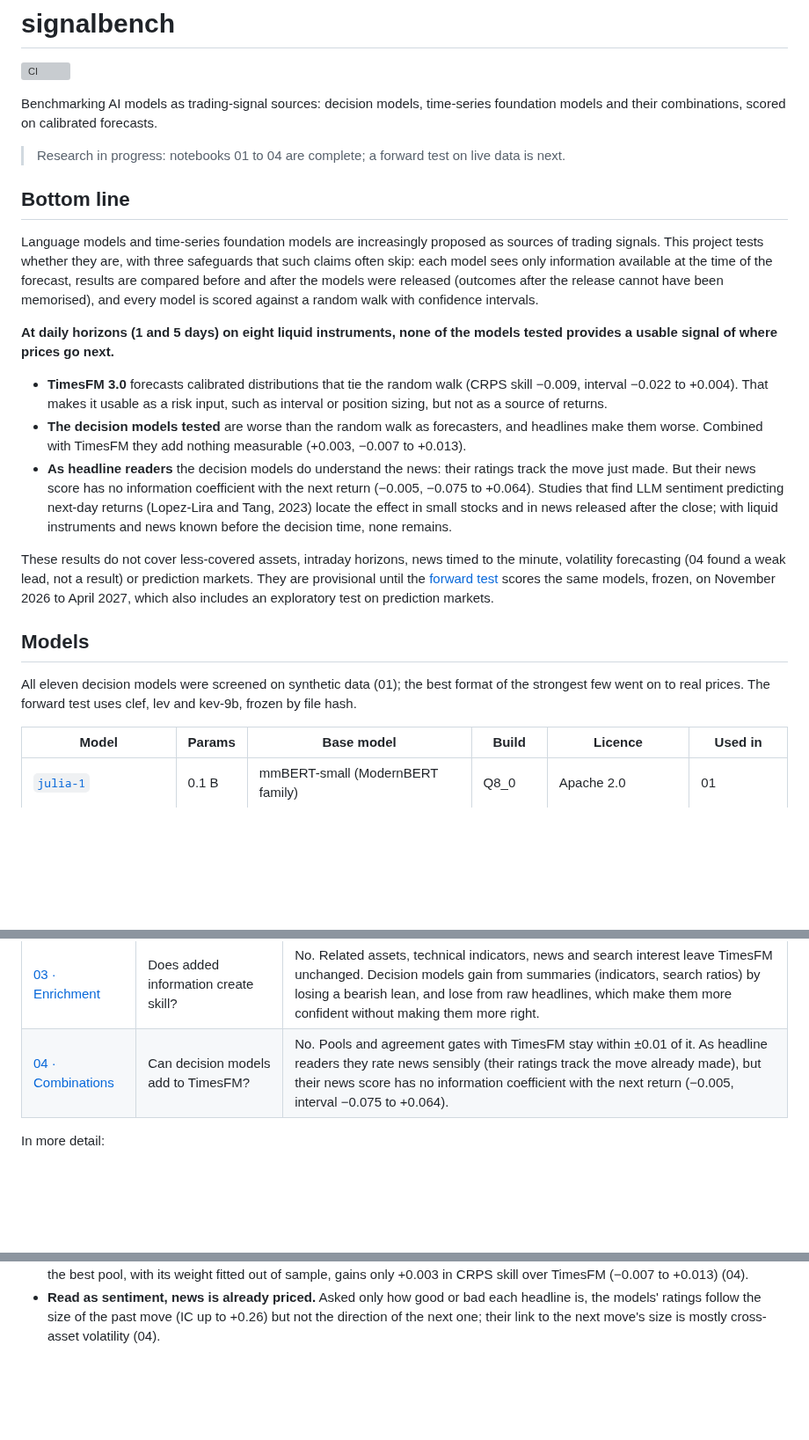
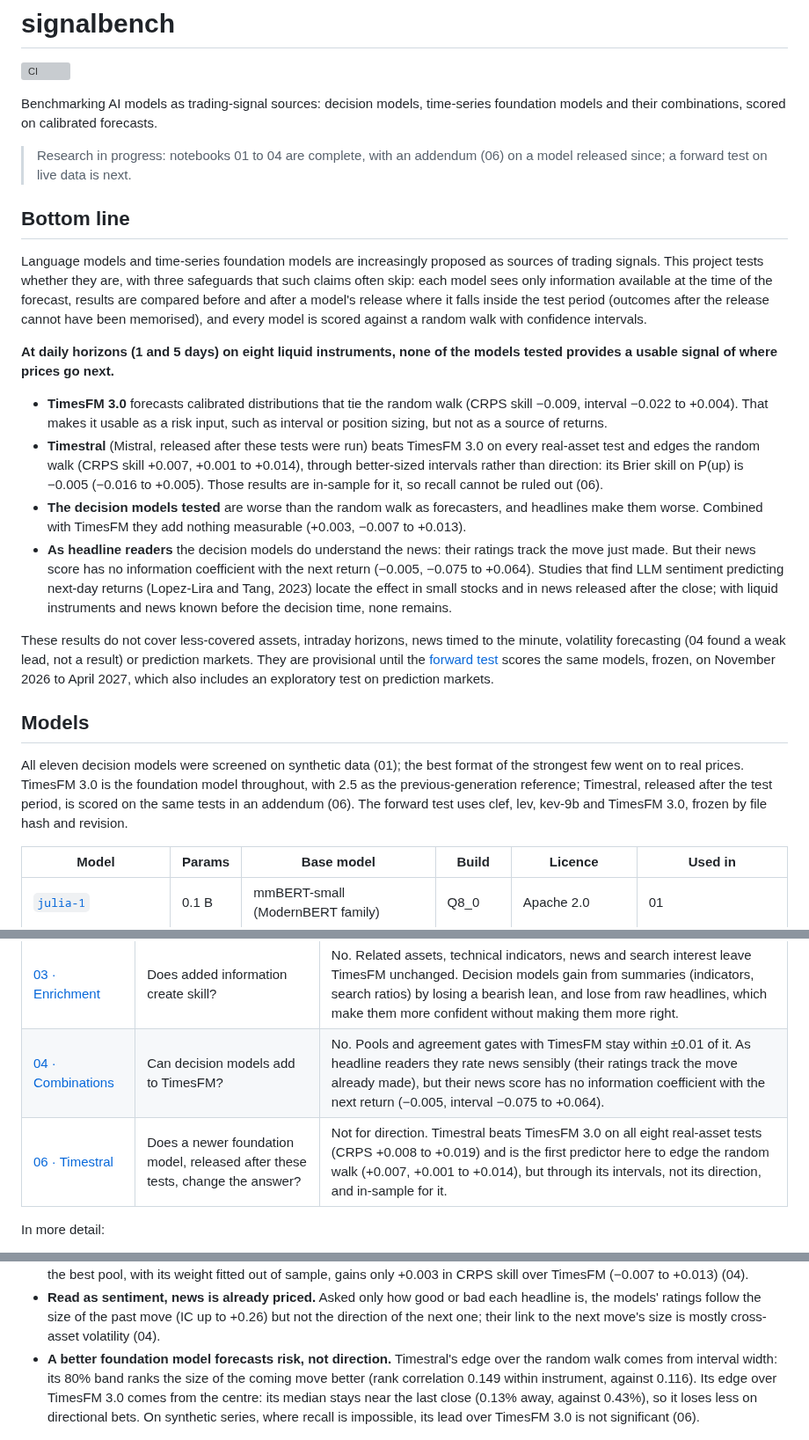
Before and after one commit to vale-dinap/signalbench, a Markdown page: README.md, 3 parts joined by grey strips. Shown at 88% size. GitHub-like rendering; blank space fills up the shorter version; grey boxes are pictures that could not be loaded.

```diff
--- a/README.md
+++ b/README.md
@@ -4,15 +4,16 @@
 
 Benchmarking AI models as trading-signal sources: decision models, time-series foundation models and their combinations, scored on calibrated forecasts.
 
-> Research in progress: notebooks 01 to 04 are complete; a forward test on live data is next.
+> Research in progress: notebooks 01 to 04 are complete, with an addendum (06) on a model released since; a forward test on live data is next.
 
 ## Bottom line
 
-Language models and time-series foundation models are increasingly proposed as sources of trading signals. This project tests whether they are, with three safeguards that such claims often skip: each model sees only information available at the time of the forecast, results are compared before and after the models were released (outcomes after the release cannot have been memorised), and every model is scored against a random walk with confidence intervals.
+Language models and time-series foundation models are increasingly proposed as sources of trading signals. This project tests whether they are, with three safeguards that such claims often skip: each model sees only information available at the time of the forecast, results are compared before and after a model's release where it falls inside the test period (outcomes after the release cannot have been memorised), and every model is scored against a random walk with confidence intervals.
 
 **At daily horizons (1 and 5 days) on eight liquid instruments, none of the models tested provides a usable signal of where prices go next.**
 
 - **TimesFM 3.0** forecasts calibrated distributions that tie the random walk (CRPS skill −0.009, interval −0.022 to +0.004). That makes it usable as a risk input, such as interval or position sizing, but not as a source of returns.
+- **Timestral** (Mistral, released after these tests were run) beats TimesFM 3.0 on every real-asset test and edges the random walk (CRPS skill +0.007, +0.001 to +0.014), through better-sized intervals rather than direction: its Brier skill on P(up) is −0.005 (−0.016 to +0.005). Those results are in-sample for it, so recall cannot be ruled out (06).
 - **The decision models tested** are worse than the random walk as forecasters, and headlines make them worse. Combined with TimesFM they add nothing measurable (+0.003, −0.007 to +0.013).
 - **As headline readers** the decision models do understand the news: their ratings track the move just made. But their news score has no information coefficient with the next return (−0.005, −0.075 to +0.064). Studies that find LLM sentiment predicting next-day returns (Lopez-Lira and Tang, 2023) locate the effect in small stocks and in news released after the close; with liquid instruments and news known before the decision time, none remains.
 
@@ -20,7 +21,7 @@ These results do not cover less-covered assets, intraday horizons, news timed to
 
 ## Models
 
-All eleven decision models were screened on synthetic data (01); the best format of the strongest few went on to real prices. The forward test uses clef, lev and kev-9b, frozen by file hash.
+All eleven decision models were screened on synthetic data (01); the best format of the strongest few went on to real prices. TimesFM 3.0 is the foundation model throughout, with 2.5 as the previous-generation reference; Timestral, released after the test period, is scored on the same tests in an addendum (06). The forward test uses clef, lev, kev-9b and TimesFM 3.0, frozen by file hash and revision.
 
 | Model | Params | Base model | Build | Licence | Used in |
 |---|---|---|---|---|---|
@@ -48,6 +50,7 @@ Every model runs locally; decision models as quantised GGUF builds. Decision mod
 | [02 · Real assets](notebooks/02_real_assets.ipynb) | Does any of it carry over to real prices? | No predictor beats the random walk at a 5-day horizon on eight liquid instruments, 2024–2026. TimesFM ties it (−0.009, interval −0.022 to +0.004) and is well calibrated; every decision model is worse. |
 | [03 · Enrichment](notebooks/03_enrichment.ipynb) | Does added information create skill? | No. Related assets, technical indicators, news and search interest leave TimesFM unchanged. Decision models gain from summaries (indicators, search ratios) by losing a bearish lean, and lose from raw headlines, which make them more confident without making them more right. |
 | [04 · Combinations](notebooks/04_combinations.ipynb) | Can decision models add to TimesFM? | No. Pools and agreement gates with TimesFM stay within ±0.01 of it. As headline readers they rate news sensibly (their ratings track the move already made), but their news score has no information coefficient with the next return (−0.005, interval −0.075 to +0.064). |
+| [06 · Timestral](notebooks/06_timestral.ipynb) | Does a newer foundation model, released after these tests, change the answer? | Not for direction. Timestral beats TimesFM 3.0 on all eight real-asset tests (CRPS +0.008 to +0.019) and is the first predictor here to edge the random walk (+0.007, +0.001 to +0.014), but through its intervals, not its direction, and in-sample for it. |
 
 In more detail:
 
@@ -58,6 +61,7 @@ In more detail:
 - **News hurts decision models as forecasters.** At a 1-day horizon, headlines widen lev's P(up) from a standard deviation of 0.069 to 0.168 and cost it 0.132 in Brier skill against its own price-only answers, while its hit rate stays below 50%. Headlines describe moves already in the price at the decision time (03).
 - **Diversity without skill does not combine into skill.** TimesFM's P(up) correlates at most 0.14 with any decision model's, yet the best pool, with its weight fitted out of sample, gains only +0.003 in CRPS skill over TimesFM (−0.007 to +0.013) (04).
 - **Read as sentiment, news is already priced.** Asked only how good or bad each headline is, the models' ratings follow the size of the past move (IC up to +0.26) but not the direction of the next one; their link to the next move's size is mostly cross-asset volatility (04).
+- **A better foundation model forecasts risk, not direction.** Timestral's edge over the random walk comes from interval width: its 80% band ranks the size of the coming move better (rank correlation 0.149 within instrument, against 0.116). Its edge over TimesFM 3.0 comes from the centre: its median stays near the last close (0.13% away, against 0.43%), so it loses less on directional bets. On synthetic series, where recall is impossible, its lead over TimesFM 3.0 is not significant (06).
 
 ![CRPS skill on real prices](docs/figures/02_real_assets_crps_skill.png)
 
```
Also changed, not shown: other parts of README.md (+6 -2 lines), docs/figures/06_timestral_vs_timesfm3.png (added).
